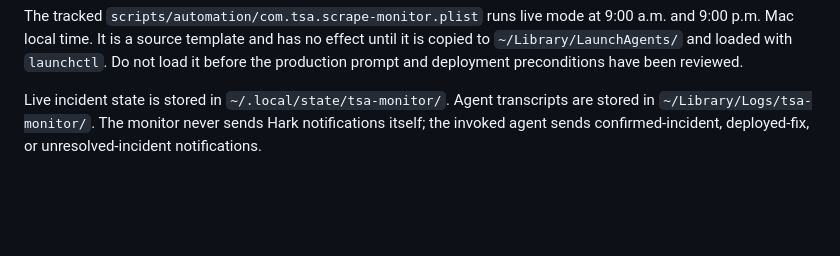
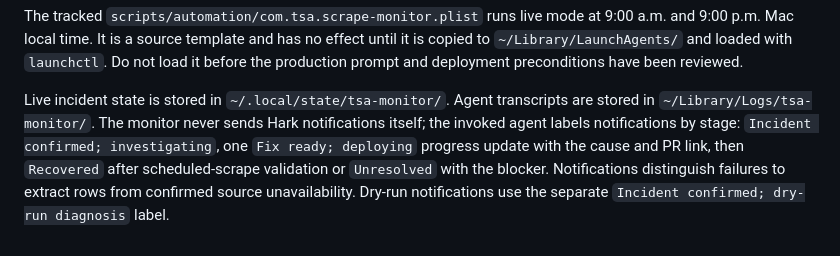
Before and after one commit to esavv/tsa, a Markdown page: docs/deploy.md, the part around the change. Drawn GitHub-style; blank space fills up the shorter version.

Commit message:
feat: clarify scraper incident notifications

```diff
--- a/docs/deploy.md
+++ b/docs/deploy.md
@@ -275,5 +275,9 @@ preconditions have been reviewed.
 
 Live incident state is stored in `~/.local/state/tsa-monitor/`. Agent transcripts
 are stored in `~/Library/Logs/tsa-monitor/`. The monitor never sends Hark
-notifications itself; the invoked agent sends confirmed-incident, deployed-fix,
-or unresolved-incident notifications.
+notifications itself; the invoked agent labels notifications by stage:
+`Incident confirmed; investigating`, one `Fix ready; deploying` progress update
+with the cause and PR link, then `Recovered` after scheduled-scrape validation
+or `Unresolved` with the blocker. Notifications distinguish failures to extract
+rows from confirmed source unavailability. Dry-run notifications use the
+separate `Incident confirmed; dry-run diagnosis` label.
```
Also changed, not shown: 2 other files.
